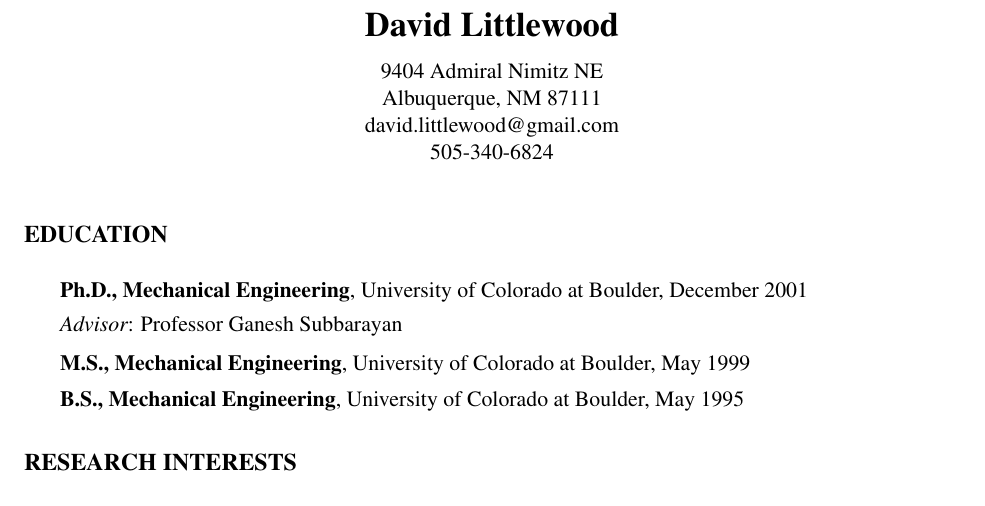
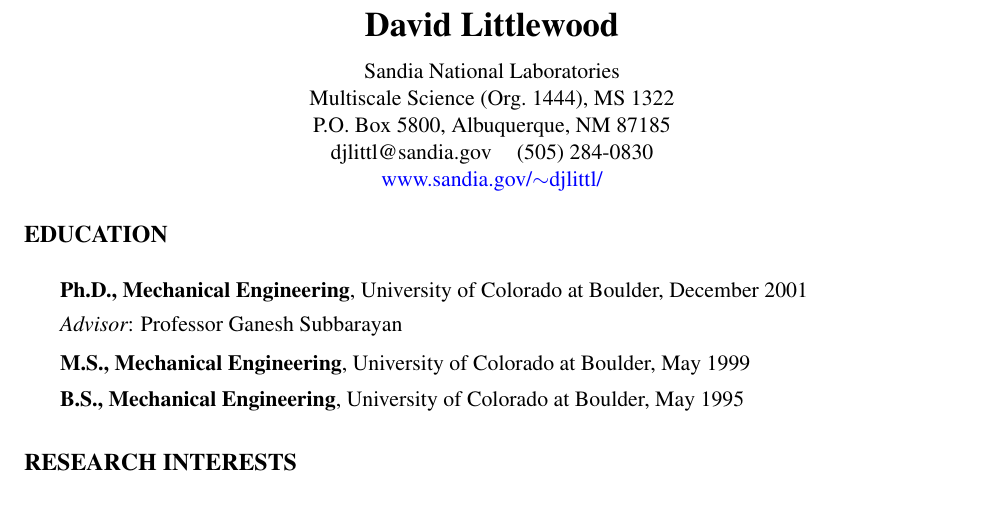
Before and after one commit to djlittl/CV, a LaTeX CV (CV.tex): part of page 1 of 9, cut so that both start at the same text. Compiled offline with pdfLaTeX.

Commit message:
Switched addresses

```diff
--- a/CV.tex
+++ b/CV.tex
@@ -78,16 +78,16 @@
 {\LARGE \textbf{David Littlewood}} \\
 \vspace{0.1in}
 %
-%Sandia National Laboratories \\
-%Multiscale Science (Org.~1444), MS 1322 \\
-%P.O. Box 5800, Albuquerque, NM 87185 \\
-%djlittl@sandia.gov \hspace{.1in} (505) 284-0830 \\
-%\href{http://www.sandia.gov/~djlittl/}{www.sandia.gov/$\sim$djlittl/} \\
-9404 Admiral Nimitz NE \\
-Albuquerque, NM 87111 \\
-david.littlewood@gmail.com \\
-505-340-6824 \\
-\vspace{0.3in}
+Sandia National Laboratories \\
+Multiscale Science (Org.~1444), MS 1322 \\
+P.O. Box 5800, Albuquerque, NM 87185 \\
+djlittl@sandia.gov \hspace{.1in} (505) 284-0830 \\
+\href{http://www.sandia.gov/~djlittl/}{www.sandia.gov/$\sim$djlittl/} \\
+%9404 Admiral Nimitz NE \\
+%Albuquerque, NM 87111 \\
+%david.littlewood@gmail.com \\
+%505-340-6824 \\
+%\vspace{0.3in}
 %
 \end{center}
 
```
Also changed, not shown: CV.pdf.
